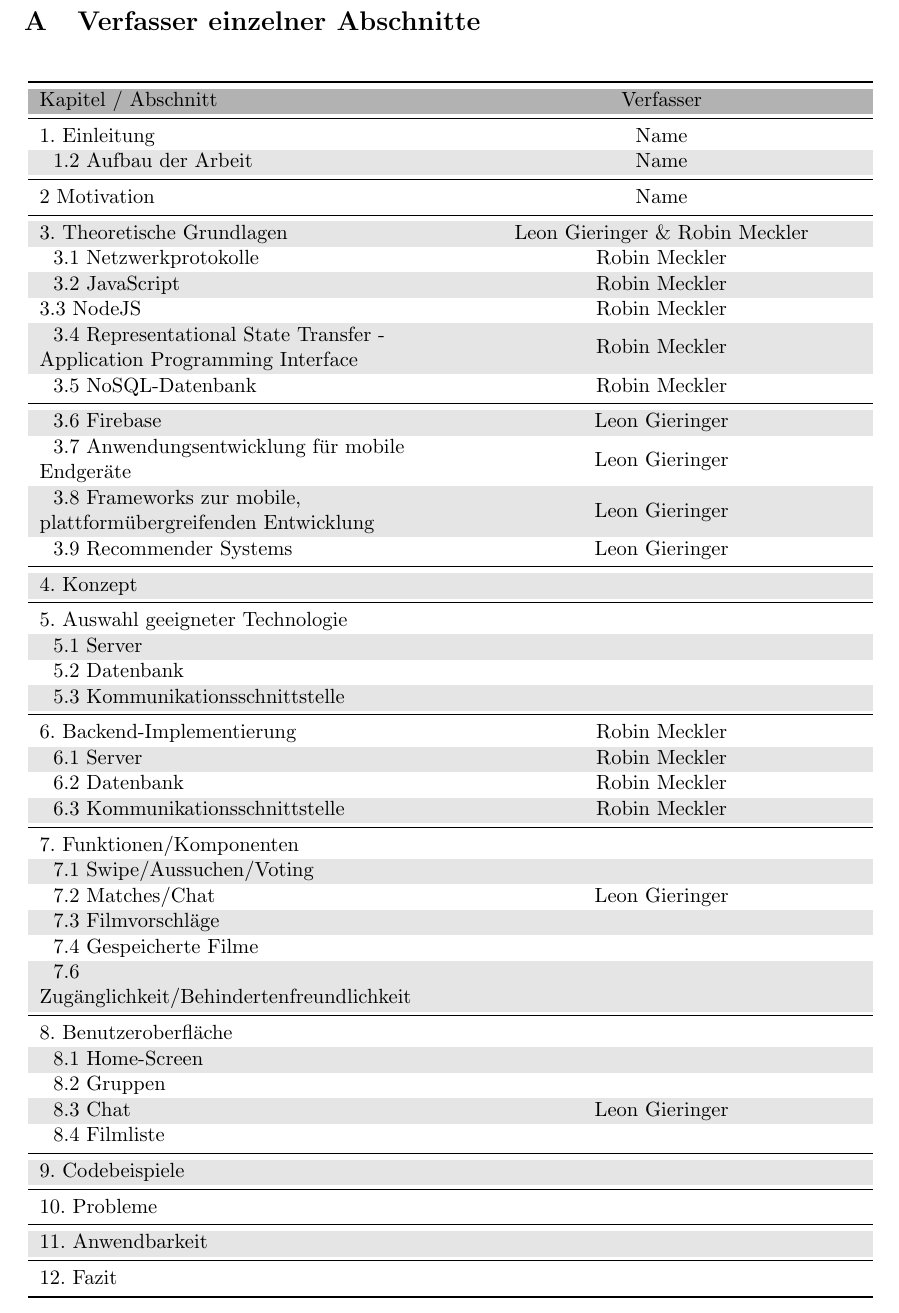
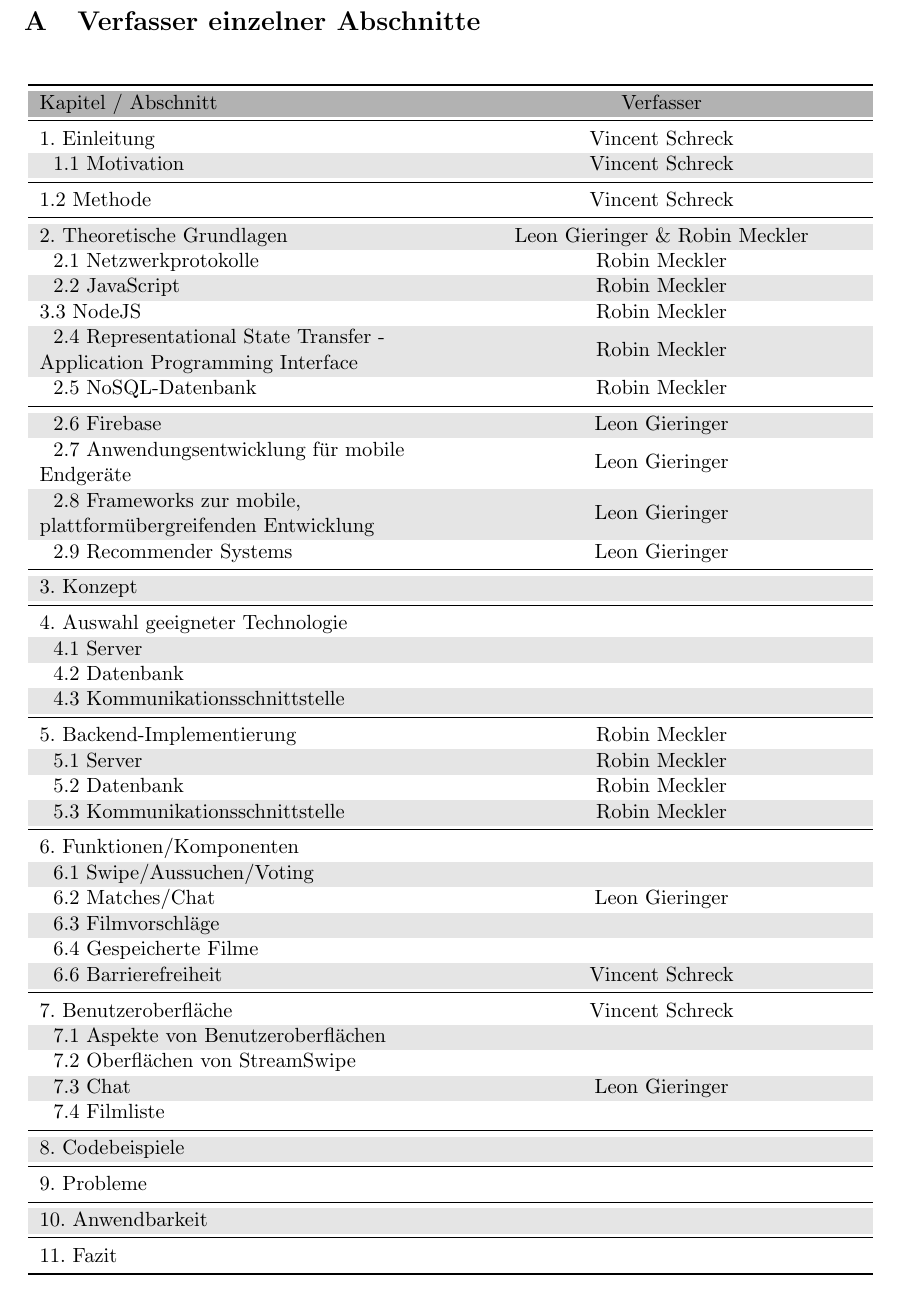
Before and after one commit to VincentSchreck/Dokumentation_Studienarbeit, a LaTeX document (Dokumentation - Studienarbeit.tex, which reads aufteilung.tex): part of page 59 of 60 before the commit and part of page 58 of 59 after it, cut so that both start at the same text. Compiled offline with pdfLaTeX.

Commit message:
Kapitel eingetragen

```diff
--- a/aufteilung.tex
+++ b/aufteilung.tex
@@ -7,55 +7,55 @@
 		\toprule
 		\rowcolor[gray]{0.7} Kapitel / Abschnitt                               										& Verfasser\\
 		\midrule
-		1. Einleitung                                                           									& Name\\
-		\rowcolor[gray]{0.9} \xspace\xspace 1.2 Aufbau der Arbeit                              						& Name\\
+		1. Einleitung                                                           									& Vincent Schreck\\
+		\rowcolor[gray]{0.9} \xspace\xspace 1.1 Motivation                              						& Vincent Schreck\\
 		\midrule
-		2 Motivation                                    															& Name\\
+		1.2 Methode                                    															& Vincent Schreck\\
 		\midrule
-		\rowcolor[gray]{0.9} 3. Theoretische Grundlagen                         									& Leon Gieringer \& Robin Meckler\\
-		\xspace\xspace 3.1 Netzwerkprotokolle                                                  						& Robin Meckler\\
-		\rowcolor[gray]{0.9} \xspace\xspace 3.2 JavaScript                                     						& Robin Meckler\\
+		\rowcolor[gray]{0.9} 2. Theoretische Grundlagen                         									& Leon Gieringer \& Robin Meckler\\
+		\xspace\xspace 2.1 Netzwerkprotokolle                                                  						& Robin Meckler\\
+		\rowcolor[gray]{0.9} \xspace\xspace 2.2 JavaScript                                     						& Robin Meckler\\
 		3.3 NodeJS                                                              									& Robin Meckler\\
-		\rowcolor[gray]{0.9} \xspace\xspace 3.4 Representational State Transfer - Application Programming Interface	& Robin Meckler\\
-		\xspace\xspace 3.5 NoSQL-Datenbank                                                     						& Robin Meckler\\
+		\rowcolor[gray]{0.9} \xspace\xspace 2.4 Representational State Transfer - Application Programming Interface	& Robin Meckler\\
+		\xspace\xspace 2.5 NoSQL-Datenbank                                                     						& Robin Meckler\\
 		\midrule
-		\rowcolor[gray]{0.9} \xspace\xspace 3.6 Firebase                                       						& Leon Gieringer\\
-		\xspace\xspace 3.7 Anwendungsentwicklung für mobile Endgeräte                          						& Leon Gieringer\\
-		\rowcolor[gray]{0.9} \xspace\xspace 3.8 Frameworks zur mobile, plattformübergreifenden Entwicklung          & Leon Gieringer\\
-		\xspace\xspace 3.9 Recommender Systems                                                 						& Leon Gieringer\\
+		\rowcolor[gray]{0.9} \xspace\xspace 2.6 Firebase                                       						& Leon Gieringer\\
+		\xspace\xspace 2.7 Anwendungsentwicklung für mobile Endgeräte                          						& Leon Gieringer\\
+		\rowcolor[gray]{0.9} \xspace\xspace 2.8 Frameworks zur mobile, plattformübergreifenden Entwicklung          & Leon Gieringer\\
+		\xspace\xspace 2.9 Recommender Systems                                                 						& Leon Gieringer\\
 		\midrule
-		\rowcolor[gray]{0.9} 4. Konzept                                         									& \\
+		\rowcolor[gray]{0.9} 3. Konzept                                         									& \\
 		\midrule
-		5. Auswahl geeigneter Technologie                                      		 								& \\
-		\rowcolor[gray]{0.9} \xspace\xspace 5.1 Server                                         						& \\
-		\xspace\xspace 5.2 Datenbank                                                           						& \\
-		\rowcolor[gray]{0.9} \xspace\xspace 5.3 Kommunikationsschnittstelle                    						& \\
+		4. Auswahl geeigneter Technologie                                      		 								& \\
+		\rowcolor[gray]{0.9} \xspace\xspace 4.1 Server                                         						& \\
+		\xspace\xspace 4.2 Datenbank                                                           						& \\
+		\rowcolor[gray]{0.9} \xspace\xspace 4.3 Kommunikationsschnittstelle                    						& \\
 		\midrule
-		6. Backend-Implementierung                                              									& Robin Meckler\\
-		\rowcolor[gray]{0.9} \xspace\xspace 6.1 Server																& Robin Meckler\\
-		\xspace\xspace 6.2 Datenbank                                                           						& Robin Meckler\\
-		\rowcolor[gray]{0.9} \xspace\xspace 6.3 Kommunikationsschnittstelle                    						& Robin Meckler\\
+		5. Backend-Implementierung                                              									& Robin Meckler\\
+		\rowcolor[gray]{0.9} \xspace\xspace 5.1 Server																& Robin Meckler\\
+		\xspace\xspace 5.2 Datenbank                                                           						& Robin Meckler\\
+		\rowcolor[gray]{0.9} \xspace\xspace 5.3 Kommunikationsschnittstelle                    						& Robin Meckler\\
 		\midrule
-		7. Funktionen/Komponenten                                               									& \\
-		\rowcolor[gray]{0.9} \xspace\xspace 7.1 Swipe/Aussuchen/Voting                         						& \\
-		\xspace\xspace 7.2 Matches/Chat                                                        						& Leon Gieringer\\
-		\rowcolor[gray]{0.9} \xspace\xspace 7.3 Filmvorschläge                                	 					& \\
-		\xspace\xspace 7.4 Gespeicherte Filme                                                  						& \\
-		\rowcolor[gray]{0.9} \xspace\xspace 7.6 Zugänglichkeit/Behindertenfreundlichkeit       						& \\
+		6. Funktionen/Komponenten                                               									& \\
+		\rowcolor[gray]{0.9} \xspace\xspace 6.1 Swipe/Aussuchen/Voting                         						& \\
+		\xspace\xspace 6.2 Matches/Chat                                                        						& Leon Gieringer\\
+		\rowcolor[gray]{0.9} \xspace\xspace 6.3 Filmvorschläge                                	 					& \\
+		\xspace\xspace 6.4 Gespeicherte Filme                                                  						& \\
+		\rowcolor[gray]{0.9} \xspace\xspace 6.6 Barrierefreiheit			       						& Vincent Schreck\\
 		\midrule
-		8. Benutzeroberfläche                                                   									& \\
-		\rowcolor[gray]{0.9} \xspace\xspace 8.1 Home-Screen                                    						& \\
-		\xspace\xspace 8.2 Gruppen                                                             						& \\
-		\rowcolor[gray]{0.9} \xspace\xspace 8.3 Chat                                           						& Leon Gieringer\\
-		\xspace\xspace 8.4 Filmliste                                                           						& \\
+		7. Benutzeroberfläche                                                   									&Vincent Schreck\\
+		\rowcolor[gray]{0.9} \xspace\xspace 7.1 Aspekte von Benutzeroberflächen                                    						& \\
+		\xspace\xspace 7.2 Oberflächen von StreamSwipe                                                             						& \\
+		\rowcolor[gray]{0.9} \xspace\xspace 7.3 Chat                                           						& Leon Gieringer\\
+		\xspace\xspace 7.4 Filmliste                                                           						& \\
 		\midrule
-		\rowcolor[gray]{0.9} 9. Codebeispiele                                   									& \\
+		\rowcolor[gray]{0.9} 8. Codebeispiele                                   									& \\
 		\midrule
-		10. Probleme                                                            									& \\
+		9. Probleme                                                            									& \\
 		\midrule
-		\rowcolor[gray]{0.9} 11. Anwendbarkeit                                  									& \\
+		\rowcolor[gray]{0.9} 10. Anwendbarkeit                                  									& \\
 		\midrule
-		12. Fazit                                       															& \\
+		11. Fazit                                       															& \\
 		\bottomrule
 	\end{tabular}
 \end{table}
```
